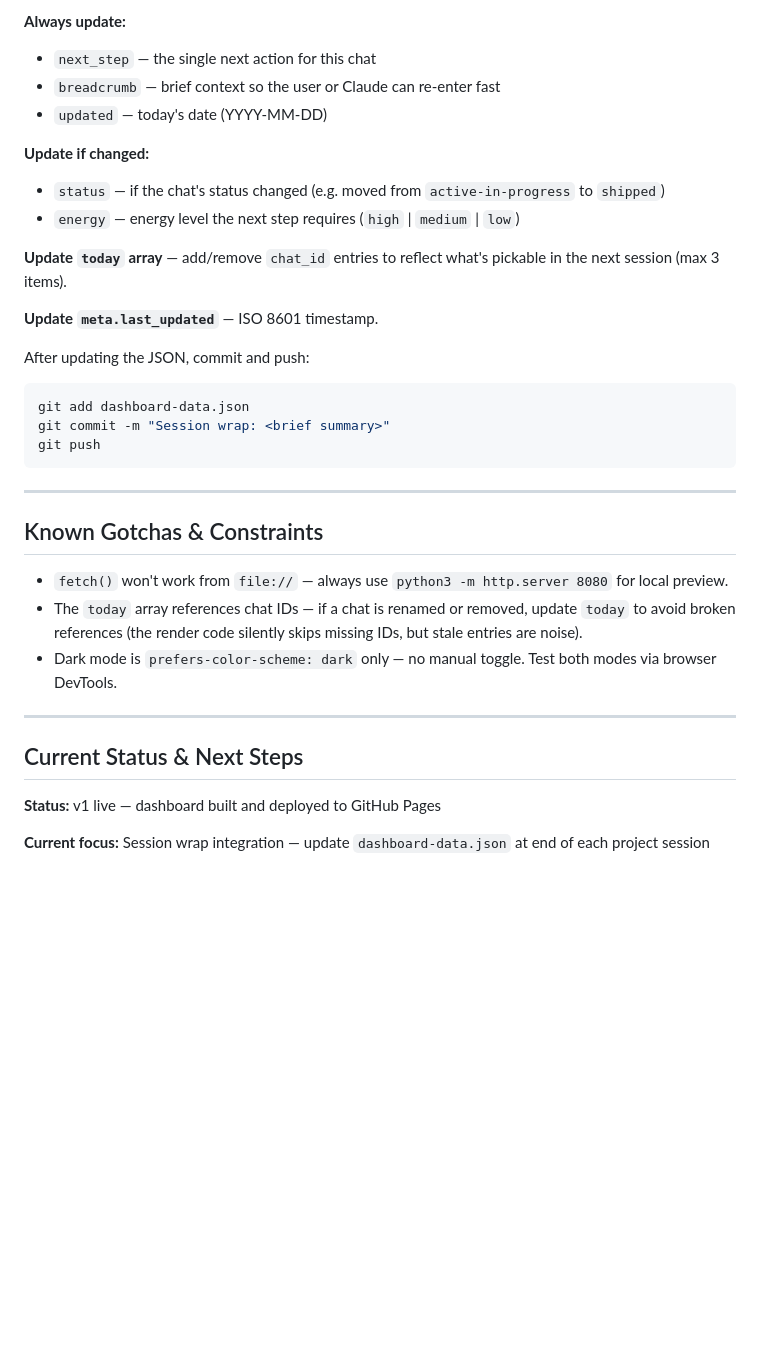
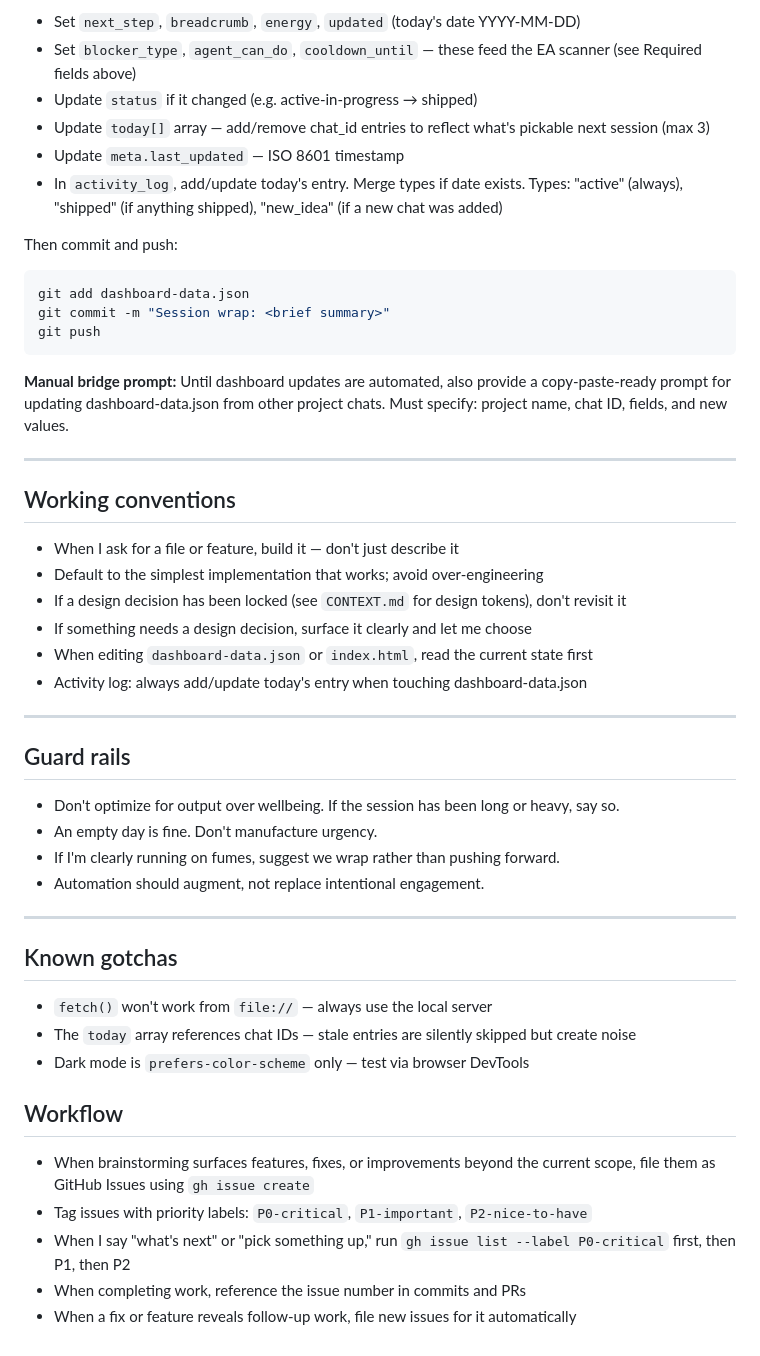
Before and after one commit to mjrouser/life-dashboard, a Markdown page: CLAUDE.md, the part around one of its changes. Drawn GitHub-style; blank space fills up the shorter version.

````diff
--- a/CLAUDE.md
+++ b/CLAUDE.md
@@ -73,37 +70,52 @@ At the end of any session that touches a project tracked in this dashboard, upda
 
-**Always update:**
-- `next_step` — the single next action for this chat
-- `breadcrumb` — brief context so the user or Claude can re-enter fast
-- `updated` — today's date (YYYY-MM-DD)
+- Set `next_step`, `breadcrumb`, `energy`, `updated` (today's date YYYY-MM-DD)
+- Set `blocker_type`, `agent_can_do`, `cooldown_until` — these feed the EA scanner (see Required fields above)
+- Update `status` if it changed (e.g. active-in-progress → shipped)
+- Update `today[]` array — add/remove chat_id entries to reflect what's pickable next session (max 3)
+- Update `meta.last_updated` — ISO 8601 timestamp
+- In `activity_log`, add/update today's entry. Merge types if date exists. Types: "active" (always), "shipped" (if anything shipped), "new_idea" (if a new chat was added)
 
-**Update if changed:**
-- `status` — if the chat's status changed (e.g. moved from `active-in-progress` to `shipped`)
-- `energy` — energy level the next step requires (`high` | `medium` | `low`)
-
-**Update `today` array** — add/remove `chat_id` entries to reflect what's pickable in the next session (max 3 items).
-
-**Update `meta.last_updated`** — ISO 8601 timestamp.
-
-After updating the JSON, commit and push:
+Then commit and push:
 ```bash
 git add dashboard-data.json
 git commit -m "Session wrap: <brief summary>"
 git push
 ```
 
----
-
-## Known Gotchas & Constraints
-
-- `fetch()` won't work from `file://` — always use `python3 -m http.server 8080` for local preview.
-- The `today` array references chat IDs — if a chat is renamed or removed, update `today` to avoid broken references (the render code silently skips missing IDs, but stale entries are noise).
-- Dark mode is `prefers-color-scheme: dark` only — no manual toggle. Test both modes via browser DevTools.
+**Manual bridge prompt:** Until dashboard updates are automated, also provide a copy-paste-ready prompt for updating dashboard-data.json from other project chats. Must specify: project name, chat ID, fields, and new values.
 
 ---
 
-## Current Status & Next Steps
+## Working conventions
 
-**Status:** v1 live — dashboard built and deployed to GitHub Pages
+- When I ask for a file or feature, build it — don't just describe it
+- Default to the simplest implementation that works; avoid over-engineering
+- If a design decision has been locked (see `CONTEXT.md` for design tokens), don't revisit it
+- If something needs a design decision, surface it clearly and let me choose
+- When editing `dashboard-data.json` or `index.html`, read the current state first
+- Activity log: always add/update today's entry when touching dashboard-data.json
 
-**Current focus:**
-Session wrap integration — update `dashboard-data.json` at end of each project session
+---
+
+## Guard rails
+
+- Don't optimize for output over wellbeing. If the session has been long or heavy, say so.
+- An empty day is fine. Don't manufacture urgency.
+- If I'm clearly running on fumes, suggest we wrap rather than pushing forward.
+- Automation should augment, not replace intentional engagement.
+
+---
+
+## Known gotchas
+
+- `fetch()` won't work from `file://` — always use the local server
+- The `today` array references chat IDs — stale entries are silently skipped but create noise
+- Dark mode is `prefers-color-scheme` only — test via browser DevTools
+
+## Workflow
+
+- When brainstorming surfaces features, fixes, or improvements beyond the current scope, file them as GitHub Issues using `gh issue create`
+- Tag issues with priority labels: `P0-critical`, `P1-important`, `P2-nice-to-have`
+- When I say "what's next" or "pick something up," run `gh issue list --label P0-critical` first, then P1, then P2
+- When completing work, reference the issue number in commits and PRs
+- When a fix or feature reveals follow-up work, file new issues for it automatically
````
Also changed, not shown: other parts of CLAUDE.md (+39 -42 lines).
